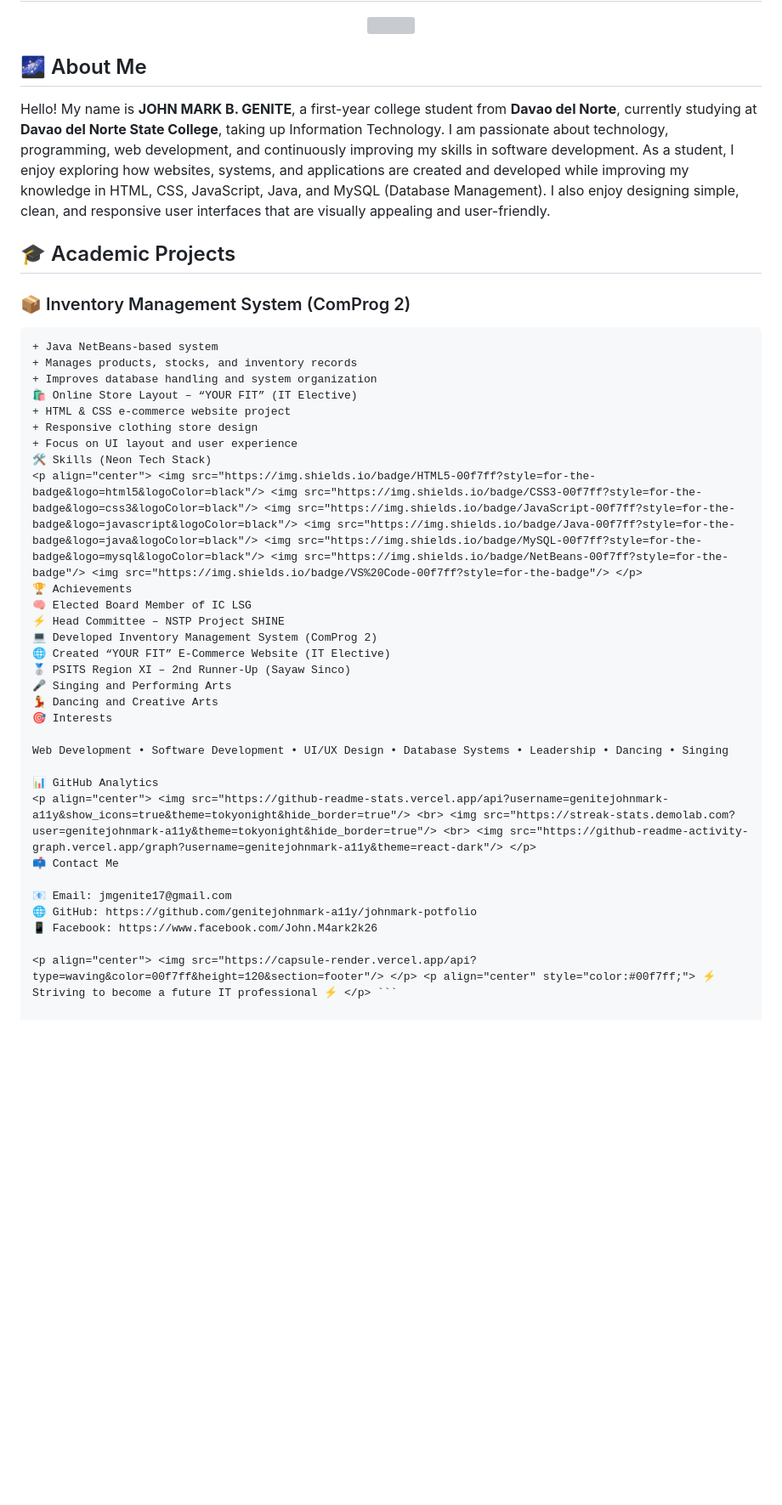
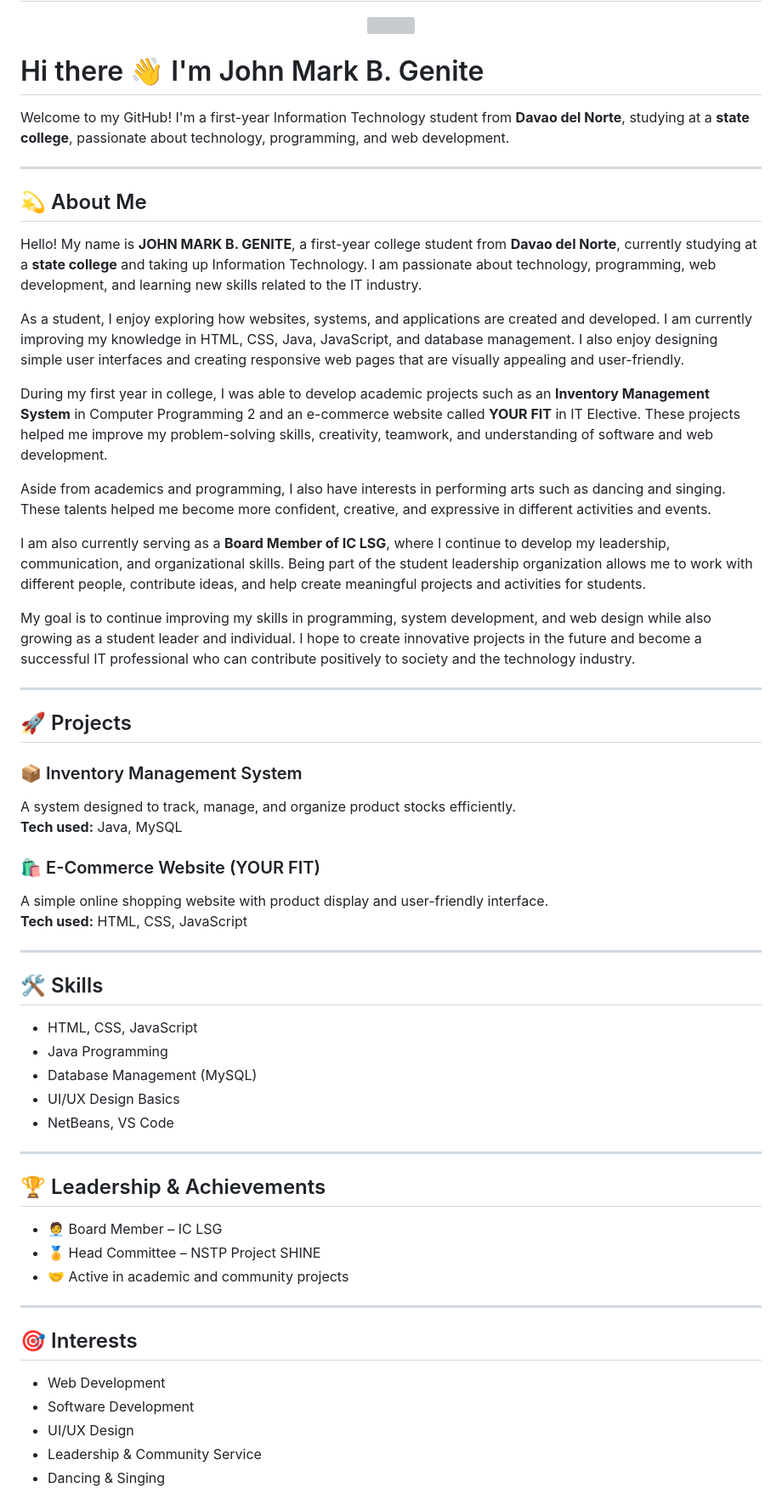
Before and after one commit to genitejohnmark-a11y/johnmark-portfolio, a Markdown page: README.md, the part around one of its changes. Shown at 85% size. Rendered like a GitHub page; blank space fills up the shorter version; grey boxes are pictures that could not be loaded.

````diff
--- a/README.md
+++ b/README.md
@@ -4,41 +4,63 @@
   <img src="https://readme-typing-svg.herokuapp.com?color=00F7FF&center=true&vCenter=true&width=650&lines=Information+Technology+Student;Web+Developer+in+Progress;Future+Software+Engineer;Davao+del+Norte+State+College" />
 </p>
 
-## 🌌 About Me
+# Hi there 👋 I'm John Mark B. Genite
 
-Hello! My name is **JOHN MARK B. GENITE**, a first-year college student from **Davao del Norte**, currently studying at **Davao del Norte State College**, taking up Information Technology. I am passionate about technology, programming, web development, and continuously improving my skills in software development. As a student, I enjoy exploring how websites, systems, and applications are created and developed while improving my knowledge in HTML, CSS, JavaScript, Java, and MySQL (Database Management). I also enjoy designing simple, clean, and responsive user interfaces that are visually appealing and user-friendly.
+Welcome to my GitHub! I'm a first-year Information Technology student from **Davao del Norte**, studying at a **state college**, passionate about technology, programming, and web development.
 
-## 🎓 Academic Projects
+---
 
-### 📦 Inventory Management System (ComProg 2)
-```diff
-+ Java NetBeans-based system
-+ Manages products, stocks, and inventory records
-+ Improves database handling and system organization
-🛍️ Online Store Layout – “YOUR FIT” (IT Elective)
-+ HTML & CSS e-commerce website project
-+ Responsive clothing store design
-+ Focus on UI layout and user experience
-🛠️ Skills (Neon Tech Stack)
-<p align="center"> <img src="https://img.shields.io/badge/HTML5-00f7ff?style=for-the-badge&logo=html5&logoColor=black"/> <img src="https://img.shields.io/badge/CSS3-00f7ff?style=for-the-badge&logo=css3&logoColor=black"/> <img src="https://img.shields.io/badge/JavaScript-00f7ff?style=for-the-badge&logo=javascript&logoColor=black"/> <img src="https://img.shields.io/badge/Java-00f7ff?style=for-the-badge&logo=java&logoColor=black"/> <img src="https://img.shields.io/badge/MySQL-00f7ff?style=for-the-badge&logo=mysql&logoColor=black"/> <img src="https://img.shields.io/badge/NetBeans-00f7ff?style=for-the-badge"/> <img src="https://img.shields.io/badge/VS%20Code-00f7ff?style=for-the-badge"/> </p>
-🏆 Achievements
-🧠 Elected Board Member of IC LSG
-⚡ Head Committee – NSTP Project SHINE
-💻 Developed Inventory Management System (ComProg 2)
-🌐 Created “YOUR FIT” E-Commerce Website (IT Elective)
-🥈 PSITS Region XI – 2nd Runner-Up (Sayaw Sinco)
-🎤 Singing and Performing Arts
-💃 Dancing and Creative Arts
-🎯 Interests
+## 💫 About Me
 
-Web Development • Software Development • UI/UX Design • Database Systems • Leadership • Dancing • Singing
+Hello! My name is **JOHN MARK B. GENITE**, a first-year college student from **Davao del Norte**, currently studying at a **state college** and taking up Information Technology. I am passionate about technology, programming, web development, and learning new skills related to the IT industry.
 
-📊 GitHub Analytics
-<p align="center"> <img src="https://github-readme-stats.vercel.app/api?username=genitejohnmark-a11y&show_icons=true&theme=tokyonight&hide_border=true"/> <br> <img src="https://streak-stats.demolab.com?user=genitejohnmark-a11y&theme=tokyonight&hide_border=true"/> <br> <img src="https://github-readme-activity-graph.vercel.app/graph?username=genitejohnmark-a11y&theme=react-dark"/> </p>
-📫 Contact Me
+As a student, I enjoy exploring how websites, systems, and applications are created and developed. I am currently improving my knowledge in HTML, CSS, Java, JavaScript, and database management. I also enjoy designing simple user interfaces and creating responsive web pages that are visually appealing and user-friendly.
 
-📧 Email: jmgenite17@gmail.com
-🌐 GitHub: https://github.com/genitejohnmark-a11y/johnmark-potfolio
-📱 Facebook: https://www.facebook.com/John.M4ark2k26
+During my first year in college, I was able to develop academic projects such as an **Inventory Management System** in Computer Programming 2 and an e-commerce website called **YOUR FIT** in IT Elective. These projects helped me improve my problem-solving skills, creativity, teamwork, and understanding of software and web development.
 
-<p align="center"> <img src="https://capsule-render.vercel.app/api?type=waving&color=00f7ff&height=120&section=footer"/> </p> <p align="center" style="color:#00f7ff;"> ⚡ Striving to become a future IT professional ⚡ </p> ```
+Aside from academics and programming, I also have interests in performing arts such as dancing and singing. These talents helped me become more confident, creative, and expressive in different activities and events.
+
+I am also currently serving as a **Board Member of IC LSG**, where I continue to develop my leadership, communication, and organizational skills. Being part of the student leadership organization allows me to work with different people, contribute ideas, and help create meaningful projects and activities for students.
+
+My goal is to continue improving my skills in programming, system development, and web design while also growing as a student leader and individual. I hope to create innovative projects in the future and become a successful IT professional who can contribute positively to society and the technology industry.
+
+---
+
+## 🚀 Projects
+
+### 📦 Inventory Management System
+A system designed to track, manage, and organize product stocks efficiently.
+**Tech used:** Java, MySQL
+
+### 🛍️ E-Commerce Website (YOUR FIT)
+A simple online shopping website with product display and user-friendly interface.
+**Tech used:** HTML, CSS, JavaScript
+
+---
+
+## 🛠️ Skills
+
+- HTML, CSS, JavaScript
+- Java Programming
+- Database Management (MySQL)
+- UI/UX Design Basics
+- NetBeans, VS Code
+
+---
+
+## 🏆 Leadership & Achievements
+
+- 🧑‍💼 Board Member – IC LSG
+- 🏅 Head Committee – NSTP Project SHINE
+- 🤝 Active in academic and community projects
+
+---
+
+## 🎯 Interests
+
+- Web Development
+- Software Development
+- UI/UX Design
+- Leadership & Community Service
+- Dancing & Singing
+
````
Also changed, not shown: other parts of README.md (+13 -0 lines).
